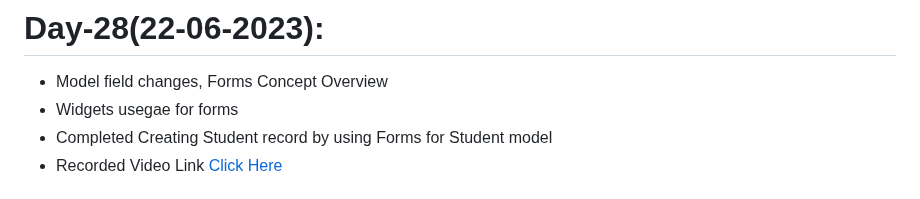
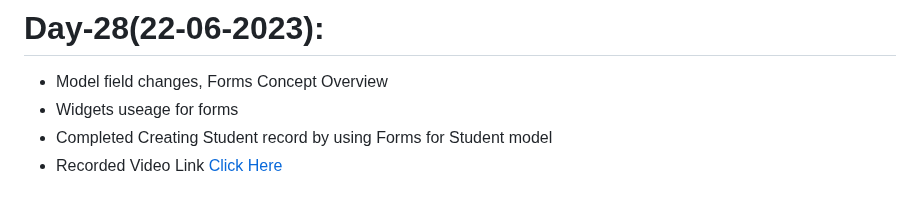
Before and after one commit to AP-Skill-Development-Corporation/Python-Django-Internship-I-2023, a Markdown page: README.md, the part around the change. Drawn GitHub-style.

```diff
--- a/README.md
+++ b/README.md
@@ -120,7 +120,7 @@ Web Technology Django Framework [Python] - Internship [2023-2024]
   - Recorded Video Link [Click Here](https://drive.google.com/drive/folders/1XEi6_Q-XQFSGy_jUqB0W2L9tuPpS0Qvp?usp=sharing)
 # Day-28(22-06-2023):
   - Model field changes, Forms Concept Overview
-  - Widgets usegae for forms
+  - Widgets useage for forms
   - Completed Creating Student record by using Forms for Student model
   - Recorded Video Link [Click Here](https://drive.google.com/drive/folders/1ypaqW-WAaOXeBZO2dd8QLz0ABF6dWKzr?usp=sharing)
 # Day-29(23-06-2023):
```
